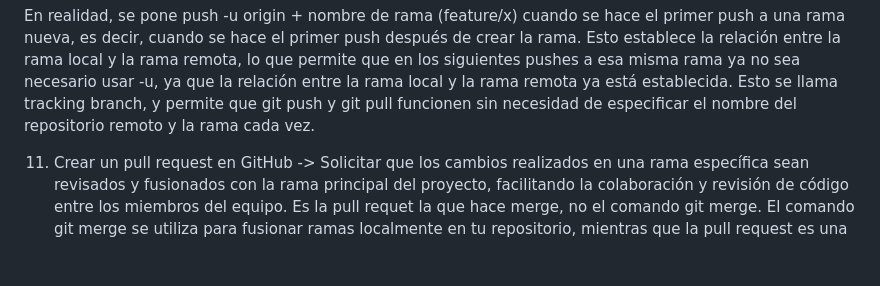
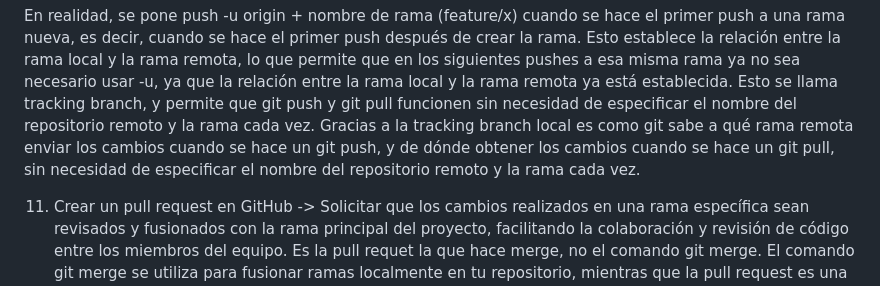
Before and after one commit to CamozzZomaC/GIT, a Markdown page: info.md, the part around the change. Rendered like a GitHub page; blank space fills up the shorter version.

Commit message:
update info

```diff
--- a/info.md
+++ b/info.md
@@ -72,6 +72,7 @@ GITHUB
 >git push -u origin + nombre de la rama (main)
 
 En realidad, se pone push -u origin + nombre de rama (feature/x) cuando se hace el primer push a una rama nueva, es decir, cuando se hace el primer push después de crear la rama. Esto establece la relación entre la rama local y la rama remota, lo que permite que en los siguientes pushes a esa misma rama ya no sea necesario usar -u, ya que la relación entre la rama local y la rama remota ya está establecida. Esto se llama tracking branch, y permite que git push y git pull funcionen sin necesidad de especificar el nombre del repositorio remoto y la rama cada vez.
+Gracias a la tracking branch local es como git sabe a qué rama remota enviar los cambios cuando se hace un git push, y de dónde obtener los cambios cuando se hace un git pull, sin necesidad de especificar el nombre del repositorio remoto y la rama cada vez.
 
 11. Crear un pull request en GitHub -> Solicitar que los cambios realizados en una rama específica sean revisados y fusionados con la rama principal del proyecto, facilitando la colaboración y revisión de código entre los miembros del equipo. Es la pull requet la que hace merge, no el comando git merge. El comando git merge se utiliza para fusionar ramas localmente en tu repositorio, mientras que la pull request es una solicitud para que los cambios realizados en una rama sean revisados y fusionados con la rama principal del proyecto en GitHub.
 
```
